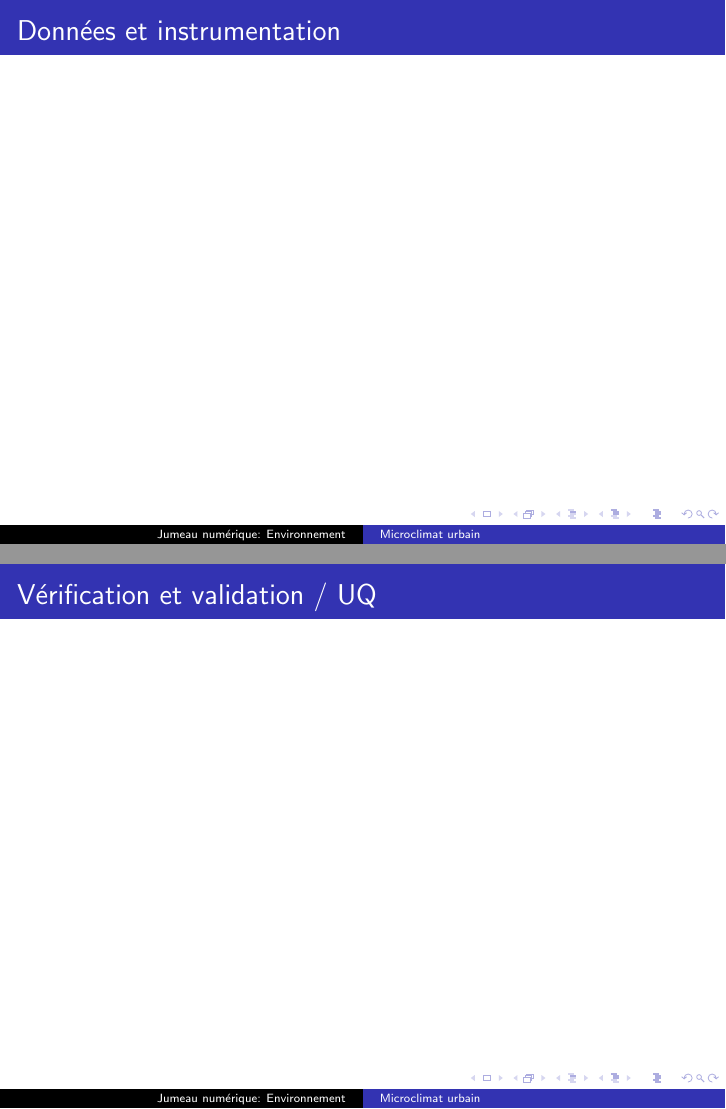
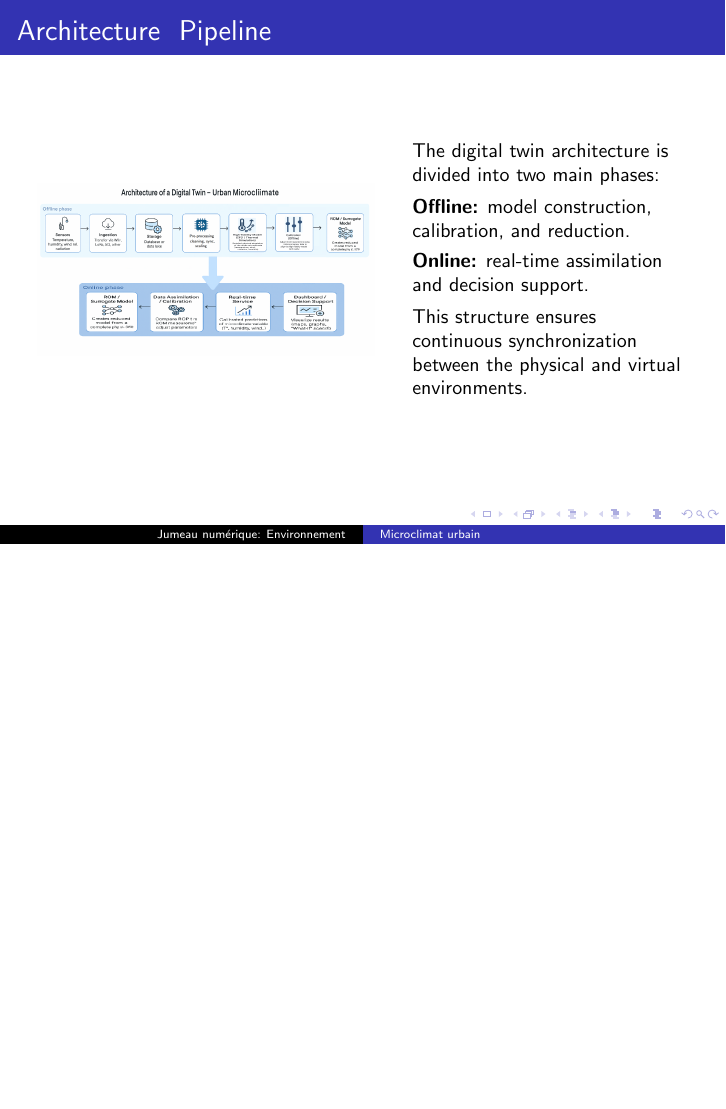
Before and after one commit to master-csmi/course-rom-dm1-airtwin, LaTeX slides (slides.tex): pages 10 and 11 of 14 before the commit and page 10 of 11 after it, the two joined at a grey line, the shorter picture padded with empty space. Compiled offline with pdfLaTeX.

Commit message:
Digital Twin Architecture Diagram Fixes #4

```diff
--- a/slides.tex
+++ b/slides.tex
@@ -157,14 +157,21 @@
     \end{itemize}
 \end{frame}
 
-
-\begin{frame}{Données et instrumentation}
-    % tableau
+\begin{frame}{Architecture & Pipeline}
+\begin{columns}
+    \begin{column}{0.55\textwidth}
+        \includegraphics[width=\linewidth]{images/architecture_of_digital_twin.png}
+    \end{column}
+    \begin{column}{0.45\textwidth}
+        \small
+        The digital twin architecture is divided into two main phases:\\[4pt]
+        \textbf{Offline:} model construction, calibration, and reduction.\\[3pt]
+        \textbf{Online:} real-time assimilation and decision support.\\[4pt]
+        This structure ensures continuous synchronization between the physical and virtual environments.
+    \end{column}
+\end{columns}
 \end{frame}
 
 
-\begin{frame}{Vérification et validation / UQ}
-
-\end{frame}
 
 
```
Also changed, not shown: images/architecture_of_digital_twin.png (added), slides.pdf, slides.tex (8 more changed lines).
